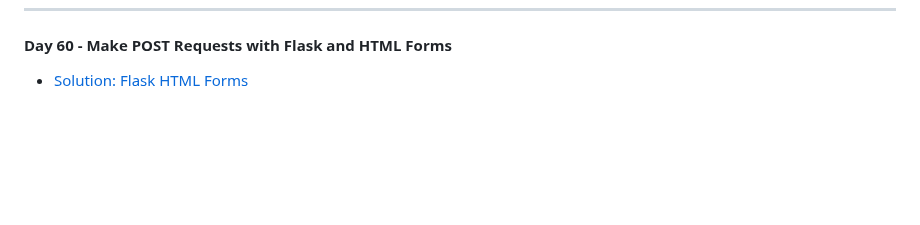
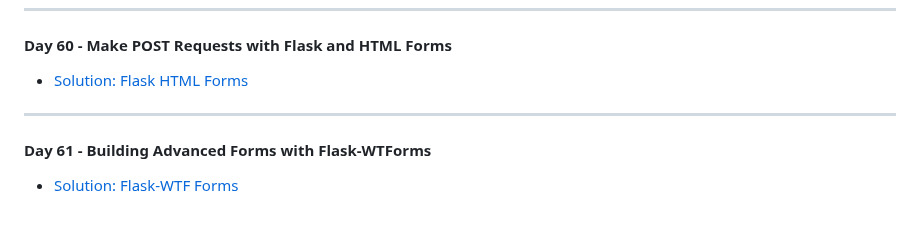
Before and after one commit to MehdiSaati/100-Days-of-Code-Python---Pro-Bootcamp-for-2022, a Markdown page: README.md, the part around the change. Drawn GitHub-style; blank space fills up the shorter version.

```diff
--- a/README.md
+++ b/README.md
@@ -203,3 +203,6 @@ Master Python by building 100 projects in 100 days. Learn data science, automati
 ---
 #### Day 60 - Make POST Requests with Flask and HTML Forms
 * [Solution: Flask HTML Forms](day60/.)
+---
+#### Day 61 - Building Advanced Forms with Flask-WTForms
+* [Solution: Flask-WTF Forms](day61/.)
```
